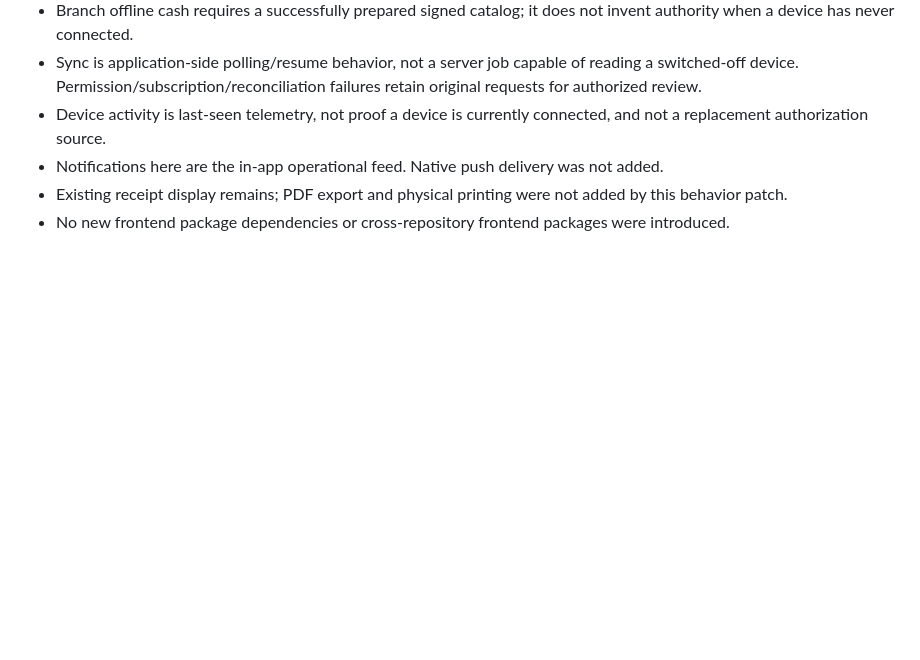
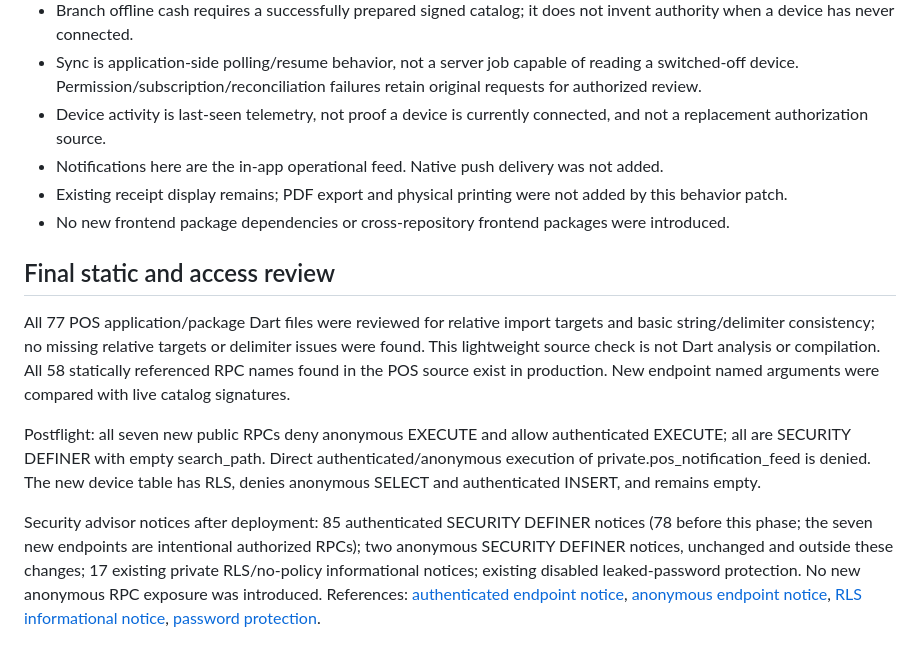
Before and after one commit to Heaven-cc/Trexven, a Markdown page: docs/implementation/pos_behavior_20261019.md, the part around the change. Drawn GitHub-style; blank space fills up the shorter version.

Commit message:
Record final source/RPC inspection and production access results

```diff
--- a/docs/implementation/pos_behavior_20261019.md
+++ b/docs/implementation/pos_behavior_20261019.md
@@ -57,3 +57,12 @@ Existing stocktake approval code applies counted-minus-expected deltas to curren
 - Notifications here are the in-app operational feed. Native push delivery was not added.
 - Existing receipt display remains; PDF export and physical printing were not added by this behavior patch.
 - No new frontend package dependencies or cross-repository frontend packages were introduced.
+
+## Final static and access review
+
+All 77 POS application/package Dart files were reviewed for relative import targets and basic string/delimiter consistency; no missing relative targets or delimiter issues were found. This lightweight source check is not Dart analysis or compilation. All 58 statically referenced RPC names found in the POS source exist in production. New endpoint named arguments were compared with live catalog signatures.
+
+Postflight: all seven new public RPCs deny anonymous EXECUTE and allow authenticated EXECUTE; all are SECURITY DEFINER with empty search_path. Direct authenticated/anonymous execution of private.pos_notification_feed is denied. The new device table has RLS, denies anonymous SELECT and authenticated INSERT, and remains empty.
+
+Security advisor notices after deployment: 85 authenticated SECURITY DEFINER notices (78 before this phase; the seven new endpoints are intentional authorized RPCs); two anonymous SECURITY DEFINER notices, unchanged and outside these changes; 17 existing private RLS/no-policy informational notices; existing disabled leaked-password protection. No new anonymous RPC exposure was introduced.
+References: [authenticated endpoint notice](https://supabase.com/docs/guides/database/database-linter?lint=0029_authenticated_security_definer_function_executable), [anonymous endpoint notice](https://supabase.com/docs/guides/database/database-linter?lint=0028_anon_security_definer_function_executable), [RLS informational notice](https://supabase.com/docs/guides/database/database-linter?lint=0008_rls_enabled_no_policy), [password protection](https://supabase.com/docs/guides/auth/password-security#password-strength-and-leaked-password-protection).
```
